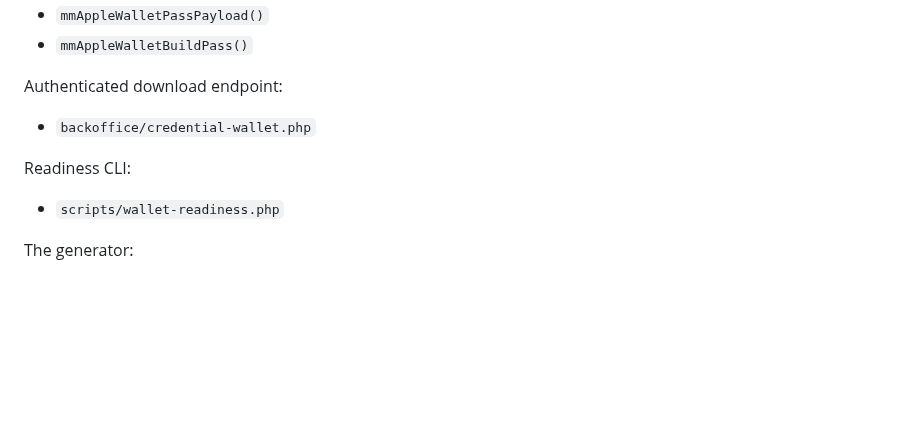
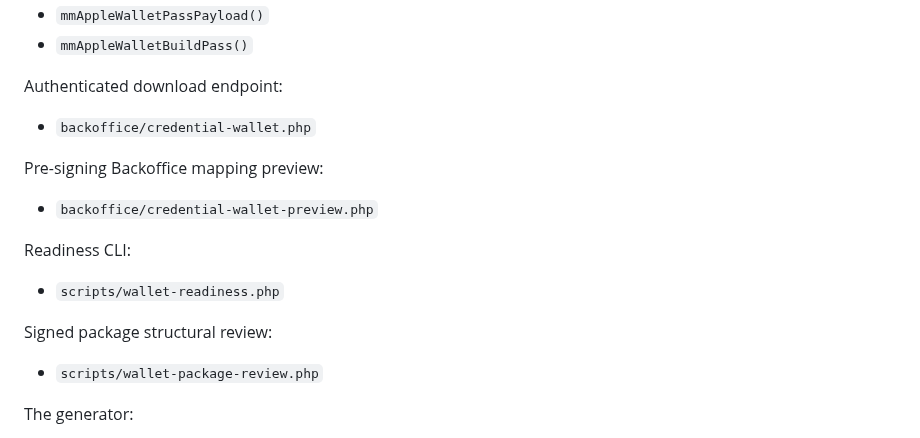
Before and after one commit to gitinsodema/mysterymarket.de, a Markdown page: docs/VERIFY_CREDENTIAL_WALLET_ARCHITECTURE.md, the part around the change. GitHub-like rendering; blank space fills up the shorter version.

Commit message:
docs: document Wallet preview and package validation tools

```diff
--- a/docs/VERIFY_CREDENTIAL_WALLET_ARCHITECTURE.md
+++ b/docs/VERIFY_CREDENTIAL_WALLET_ARCHITECTURE.md
@@ -283,9 +283,17 @@ Authenticated download endpoint:
 
 - `backoffice/credential-wallet.php`
 
+Pre-signing Backoffice mapping preview:
+
+- `backoffice/credential-wallet-preview.php`
+
 Readiness CLI:
 
 - `scripts/wallet-readiness.php`
+
+Signed package structural review:
+
+- `scripts/wallet-package-review.php`
 
 The generator:
 
```
